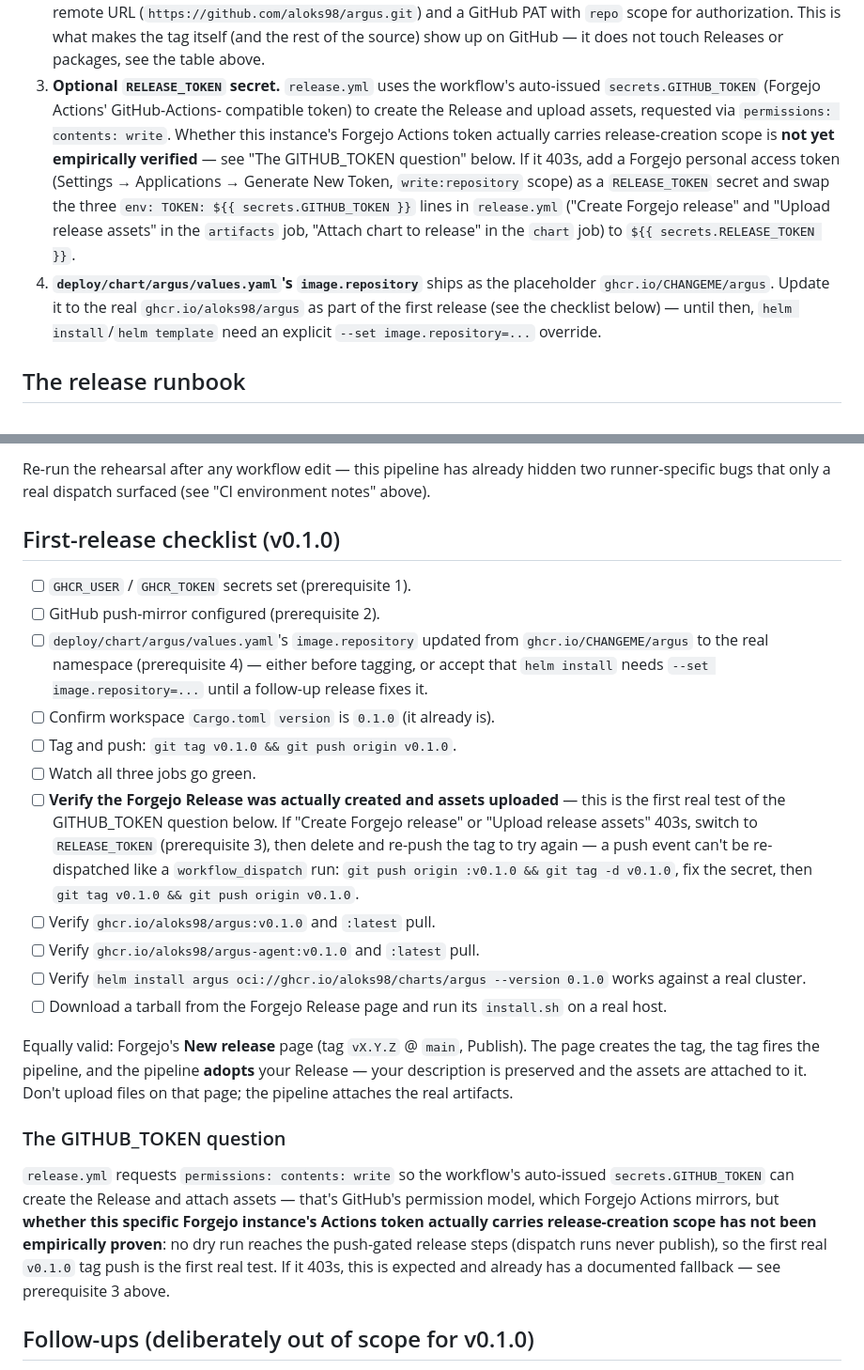
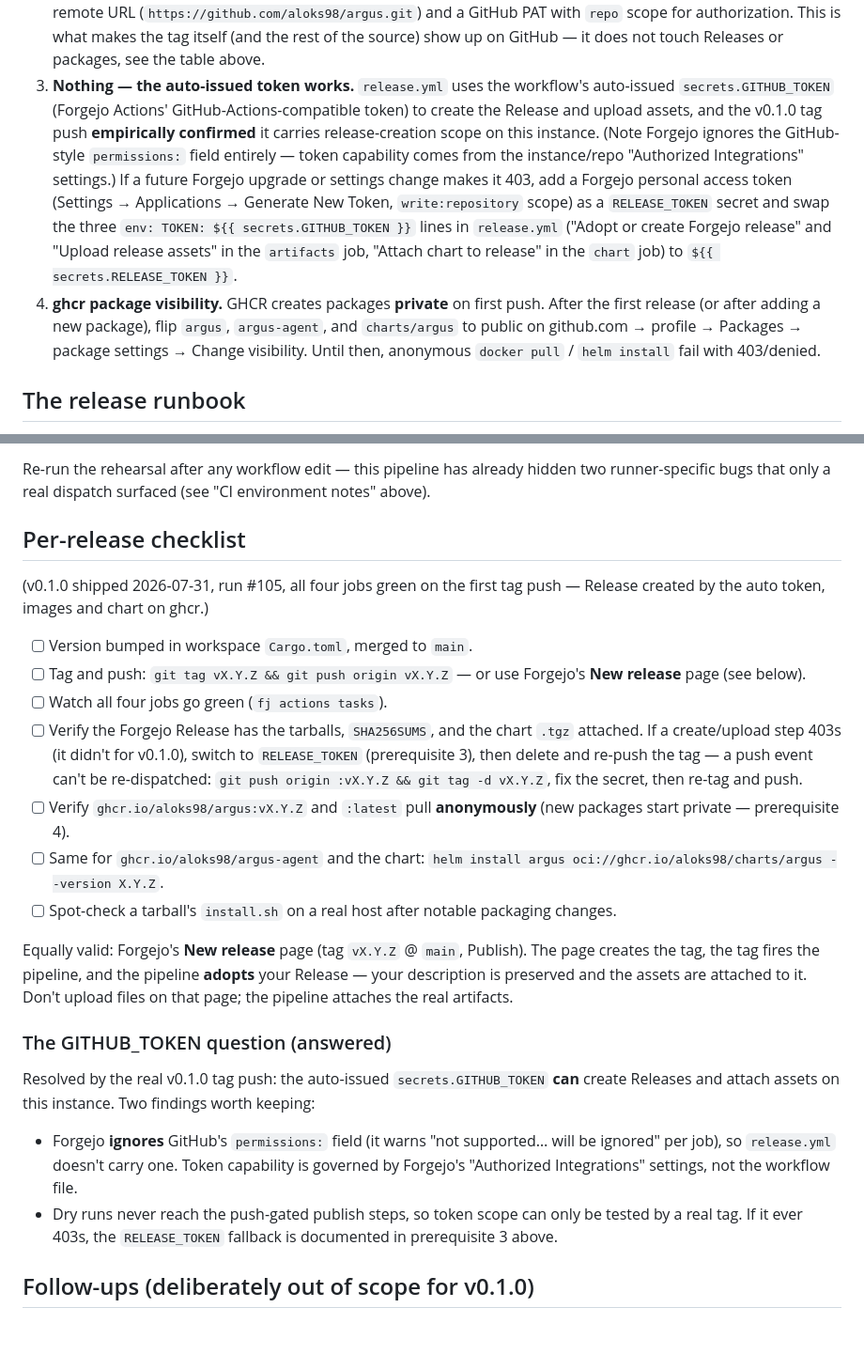
Before and after one commit to aloks98/argus, a Markdown page: RELEASING.md, 2 parts joined by grey strips. Shown at 94% size. Rendered like a GitHub page; blank space fills up the shorter version.

Commit message:
docs(release): record the answered GITHUB_TOKEN question and ghcr visibility gotcha
Co-Authored-By: Claude Fable 5 <noreply@anthropic.com>
Claude-Session: https://claude.ai/code/session_012C7esN8eUQY5u7Zj7bFt1a

```diff
--- a/RELEASING.md
+++ b/RELEASING.md
@@ -35,23 +35,25 @@ Point people at the Forgejo release page for tarballs, not GitHub's tag view.
    `repo` scope for authorization. This is what makes the tag itself (and
    the rest of the source) show up on GitHub — it does not touch Releases or
    packages, see the table above.
-3. **Optional `RELEASE_TOKEN` secret.** `release.yml` uses the workflow's
-   auto-issued `secrets.GITHUB_TOKEN` (Forgejo Actions' GitHub-Actions-
-   compatible token) to create the Release and upload assets, requested via
-   `permissions: contents: write`. Whether this instance's Forgejo Actions
-   token actually carries release-creation scope is **not yet empirically
-   verified** — see "The GITHUB_TOKEN question" below. If it 403s, add a
-   Forgejo personal access token (Settings → Applications → Generate New
-   Token, `write:repository` scope) as a `RELEASE_TOKEN` secret and swap the
+3. **Nothing — the auto-issued token works.** `release.yml` uses the
+   workflow's auto-issued `secrets.GITHUB_TOKEN` (Forgejo Actions'
+   GitHub-Actions-compatible token) to create the Release and upload
+   assets, and the v0.1.0 tag push **empirically confirmed** it carries
+   release-creation scope on this instance. (Note Forgejo ignores the
+   GitHub-style `permissions:` field entirely — token capability comes
+   from the instance/repo "Authorized Integrations" settings.) If a future
+   Forgejo upgrade or settings change makes it 403, add a Forgejo personal
+   access token (Settings → Applications → Generate New Token,
+   `write:repository` scope) as a `RELEASE_TOKEN` secret and swap the
    three `env: TOKEN: ${{ secrets.GITHUB_TOKEN }}` lines in `release.yml`
-   ("Create Forgejo release" and "Upload release assets" in the `artifacts`
-   job, "Attach chart to release" in the `chart` job) to
+   ("Adopt or create Forgejo release" and "Upload release assets" in the
+   `artifacts` job, "Attach chart to release" in the `chart` job) to
    `${{ secrets.RELEASE_TOKEN }}`.
-4. **`deploy/chart/argus/values.yaml`'s `image.repository`** ships as the
-   placeholder `ghcr.io/CHANGEME/argus`. Update it to the real
-   `ghcr.io/aloks98/argus` as part of the first release (see the
-   checklist below) — until then, `helm install`/`helm template` need an
-   explicit `--set image.repository=...` override.
+4. **ghcr package visibility.** GHCR creates packages **private** on first
+   push. After the first release (or after adding a new package), flip
+   `argus`, `argus-agent`, and `charts/argus` to public on github.com →
+   profile → Packages → package settings → Change visibility. Until then,
+   anonymous `docker pull` / `helm install` fail with 403/denied.
 
 ## The release runbook
 
@@ -139,31 +141,27 @@ Re-run the rehearsal after any workflow edit — this pipeline has already
 hidden two runner-specific bugs that only a real dispatch surfaced (see "CI
 environment notes" above).
 
-## First-release checklist (v0.1.0)
+## Per-release checklist
 
-- [ ] `GHCR_USER` / `GHCR_TOKEN` secrets set (prerequisite 1).
-- [ ] GitHub push-mirror configured (prerequisite 2).
-- [ ] `deploy/chart/argus/values.yaml`'s `image.repository` updated from
-      `ghcr.io/CHANGEME/argus` to the real namespace (prerequisite 4) —
-      either before tagging, or accept that `helm install` needs
-      `--set image.repository=...` until a follow-up release fixes it.
-- [ ] Confirm workspace `Cargo.toml` `version` is `0.1.0` (it already is).
-- [ ] Tag and push: `git tag v0.1.0 && git push origin v0.1.0`.
-- [ ] Watch all three jobs go green.
-- [ ] **Verify the Forgejo Release was actually created and assets
-      uploaded** — this is the first real test of the GITHUB_TOKEN question
-      below. If "Create Forgejo release" or "Upload release assets" 403s,
-      switch to `RELEASE_TOKEN` (prerequisite 3), then delete and re-push the
-      tag to try again — a push event can't be re-dispatched like a
-      `workflow_dispatch` run:
-      `git push origin :v0.1.0 && git tag -d v0.1.0`, fix the secret, then
-      `git tag v0.1.0 && git push origin v0.1.0`.
-- [ ] Verify `ghcr.io/aloks98/argus:v0.1.0` and `:latest` pull.
-- [ ] Verify `ghcr.io/aloks98/argus-agent:v0.1.0` and `:latest` pull.
-- [ ] Verify `helm install argus oci://ghcr.io/aloks98/charts/argus
-      --version 0.1.0` works against a real cluster.
-- [ ] Download a tarball from the Forgejo Release page and run its
-      `install.sh` on a real host.
+(v0.1.0 shipped 2026-07-31, run #105, all four jobs green on the first tag
+push — Release created by the auto token, images and chart on ghcr.)
+
+- [ ] Version bumped in workspace `Cargo.toml`, merged to `main`.
+- [ ] Tag and push: `git tag vX.Y.Z && git push origin vX.Y.Z` — or use
+      Forgejo's **New release** page (see below).
+- [ ] Watch all four jobs go green (`fj actions tasks`).
+- [ ] Verify the Forgejo Release has the tarballs, `SHA256SUMS`, and the
+      chart `.tgz` attached. If a create/upload step 403s (it didn't for
+      v0.1.0), switch to `RELEASE_TOKEN` (prerequisite 3), then delete and
+      re-push the tag — a push event can't be re-dispatched:
+      `git push origin :vX.Y.Z && git tag -d vX.Y.Z`, fix the secret, then
+      re-tag and push.
+- [ ] Verify `ghcr.io/aloks98/argus:vX.Y.Z` and `:latest` pull
+      **anonymously** (new packages start private — prerequisite 4).
+- [ ] Same for `ghcr.io/aloks98/argus-agent` and the chart:
+      `helm install argus oci://ghcr.io/aloks98/charts/argus --version X.Y.Z`.
+- [ ] Spot-check a tarball's `install.sh` on a real host after notable
+      packaging changes.
 
 Equally valid: Forgejo's **New release** page (tag `vX.Y.Z` @ `main`,
 Publish). The page creates the tag, the tag fires the pipeline, and the
@@ -172,16 +170,19 @@ assets are attached to it. Don't upload files on that page; the pipeline
 attaches the real artifacts.
 
 
-### The GITHUB_TOKEN question
+### The GITHUB_TOKEN question (answered)
 
-`release.yml` requests `permissions: contents: write` so the workflow's
-auto-issued `secrets.GITHUB_TOKEN` can create the Release and attach assets
-— that's GitHub's permission model, which Forgejo Actions mirrors, but
-**whether this specific Forgejo instance's Actions token actually carries
-release-creation scope has not been empirically proven**: no dry run reaches
-the push-gated release steps (dispatch runs never publish), so the first
-real `v0.1.0` tag push is the first real test. If it 403s, this is expected
-and already has a documented fallback — see prerequisite 3 above.
+Resolved by the real v0.1.0 tag push: the auto-issued `secrets.GITHUB_TOKEN`
+**can** create Releases and attach assets on this instance. Two findings
+worth keeping:
+
+- Forgejo **ignores** GitHub's `permissions:` field (it warns "not
+  supported… will be ignored" per job), so `release.yml` doesn't carry one.
+  Token capability is governed by Forgejo's "Authorized Integrations"
+  settings, not the workflow file.
+- Dry runs never reach the push-gated publish steps, so token scope can
+  only be tested by a real tag. If it ever 403s, the `RELEASE_TOKEN`
+  fallback is documented in prerequisite 3 above.
 
 ## Follow-ups (deliberately out of scope for v0.1.0)
 
```
